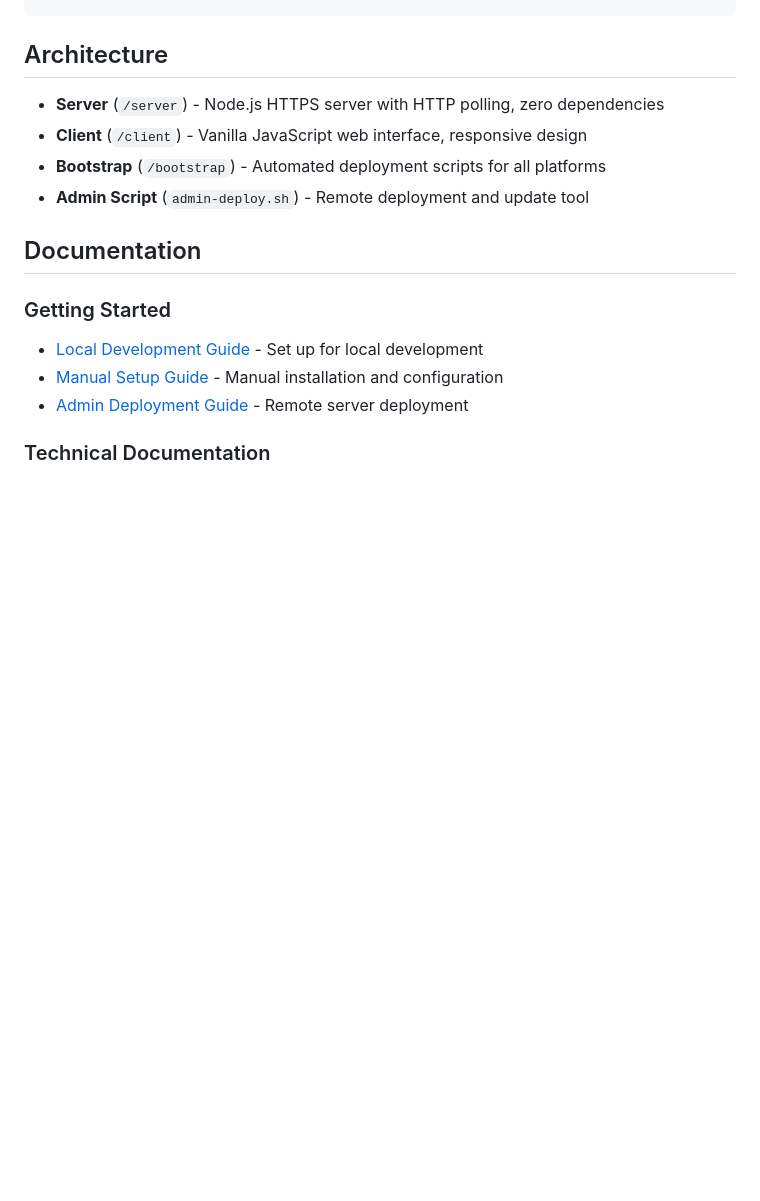
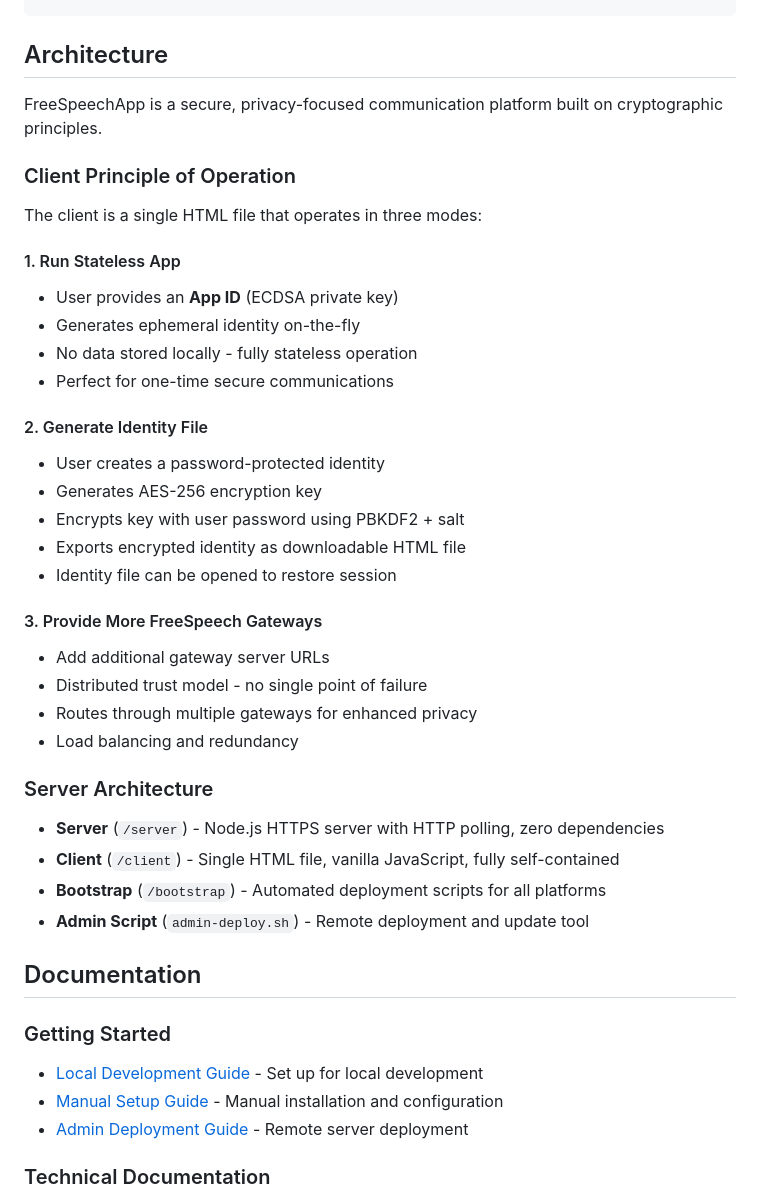
Before and after one commit to denisps/freespeechapp, a Markdown page: README.md, the part around the change. Rendered like a GitHub page; blank space fills up the shorter version.

Commit message:
Document client principle of operation
Outline three client modes:
1. Stateless app with ECDSA key input
2. Identity file generation with AES-256 + password encryption
3. Multiple gateway configuration for distributed trust

```diff
--- a/README.md
+++ b/README.md
@@ -81,8 +81,35 @@ REPO_URL="https://github.com/denisps/freespeechapp.git"
 
 ## Architecture
 
+FreeSpeechApp is a secure, privacy-focused communication platform built on cryptographic principles.
+
+### Client Principle of Operation
+
+The client is a single HTML file that operates in three modes:
+
+#### 1. Run Stateless App
+- User provides an **App ID** (ECDSA private key)
+- Generates ephemeral identity on-the-fly
+- No data stored locally - fully stateless operation
+- Perfect for one-time secure communications
+
+#### 2. Generate Identity File
+- User creates a password-protected identity
+- Generates AES-256 encryption key
+- Encrypts key with user password using PBKDF2 + salt
+- Exports encrypted identity as downloadable HTML file
+- Identity file can be opened to restore session
+
+#### 3. Provide More FreeSpeech Gateways
+- Add additional gateway server URLs
+- Distributed trust model - no single point of failure
+- Routes through multiple gateways for enhanced privacy
+- Load balancing and redundancy
+
+### Server Architecture
+
 - **Server** (`/server`) - Node.js HTTPS server with HTTP polling, zero dependencies
-- **Client** (`/client`) - Vanilla JavaScript web interface, responsive design
+- **Client** (`/client`) - Single HTML file, vanilla JavaScript, fully self-contained
 - **Bootstrap** (`/bootstrap`) - Automated deployment scripts for all platforms
 - **Admin Script** (`admin-deploy.sh`) - Remote deployment and update tool
 
```
